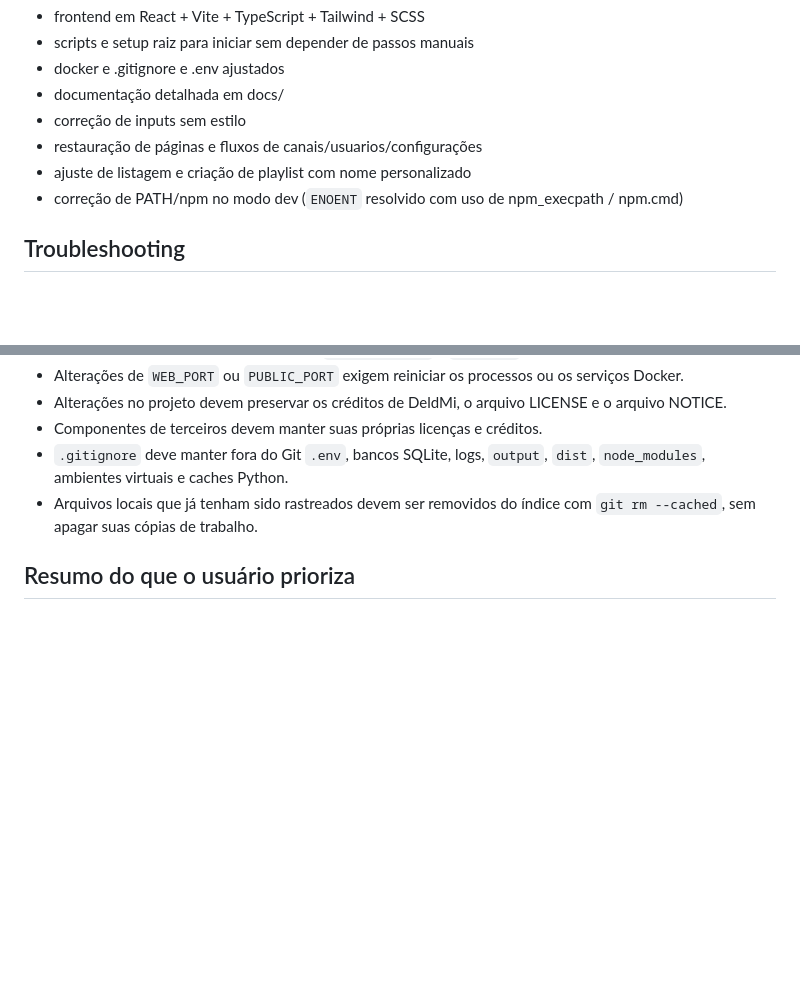
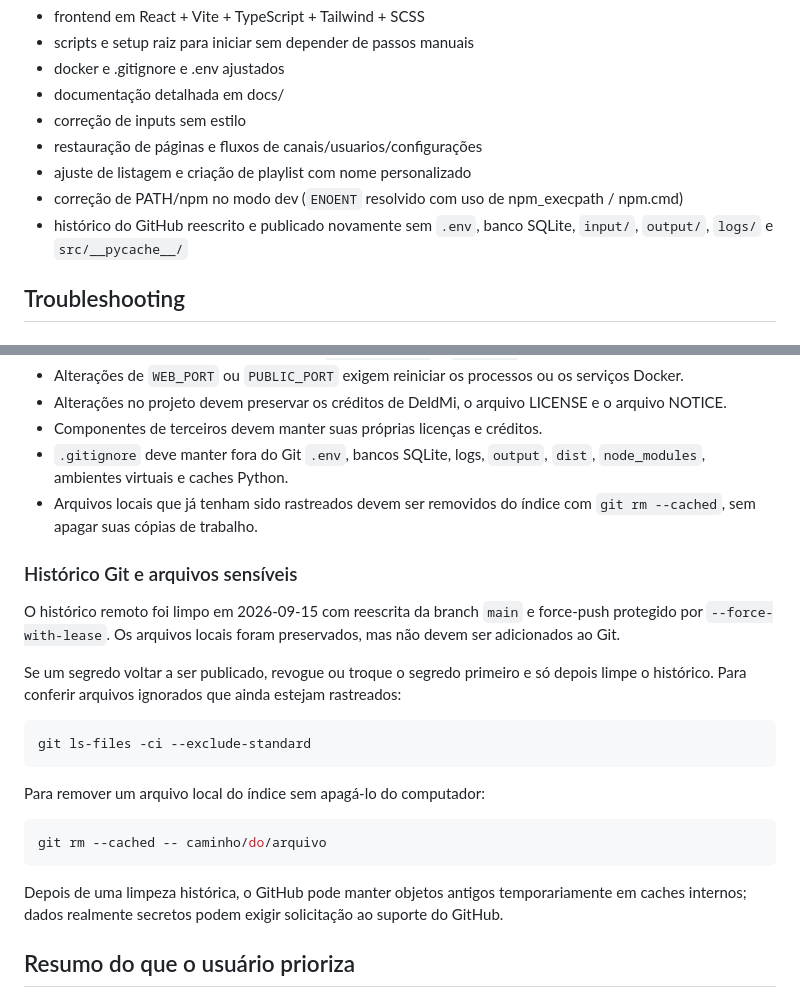
Before and after one commit to DeldMi/m3u_processor, a Markdown page: AGENTS.md, 2 parts joined by grey strips. Rendered like a GitHub page; blank space fills up the shorter version.

Commit message:
feat: adicionar seções sobre histórico do Git e gerenciamento de arquivos sensíveis na documentação

````diff
--- a/AGENTS.md
+++ b/AGENTS.md
@@ -198,6 +198,7 @@ O usuário já pediu e validou as seguintes melhorias:
 - restauração de páginas e fluxos de canais/usuarios/configurações
 - ajuste de listagem e criação de playlist com nome personalizado
 - correção de PATH/npm no modo dev (`ENOENT` resolvido com uso de npm_execpath / npm.cmd)
+- histórico do GitHub reescrito e publicado novamente sem `.env`, banco SQLite, `input/`, `output/`, `logs/` e `src/__pycache__/`
 
 ## Troubleshooting
 
@@ -250,6 +251,25 @@ ou:
 - `.gitignore` deve manter fora do Git `.env`, bancos SQLite, logs, `output`, `dist`, `node_modules`, ambientes virtuais e caches Python.
 - Arquivos locais que já tenham sido rastreados devem ser removidos do índice com `git rm --cached`, sem apagar suas cópias de trabalho.
 
+### Histórico Git e arquivos sensíveis
+
+O histórico remoto foi limpo em 2026-09-15 com reescrita da branch `main` e force-push protegido por `--force-with-lease`.
+Os arquivos locais foram preservados, mas não devem ser adicionados ao Git.
+
+Se um segredo voltar a ser publicado, revogue ou troque o segredo primeiro e só depois limpe o histórico. Para conferir arquivos ignorados que ainda estejam rastreados:
+
+```bash
+git ls-files -ci --exclude-standard
+```
+
+Para remover um arquivo local do índice sem apagá-lo do computador:
+
+```bash
+git rm --cached -- caminho/do/arquivo
+```
+
+Depois de uma limpeza histórica, o GitHub pode manter objetos antigos temporariamente em caches internos; dados realmente secretos podem exigir solicitação ao suporte do GitHub.
+
 ## Resumo do que o usuário prioriza
 
 - app funcionando localmente em Windows e Linux
````
Also changed, not shown: docs/troubleshooting.md (+20 -0 lines).
